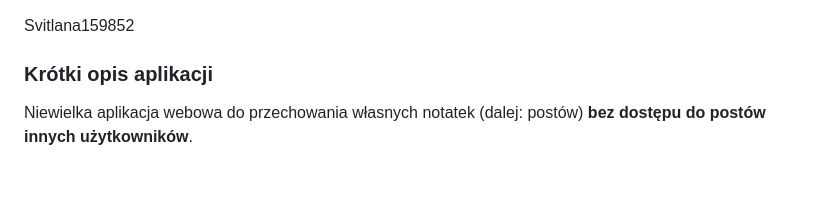
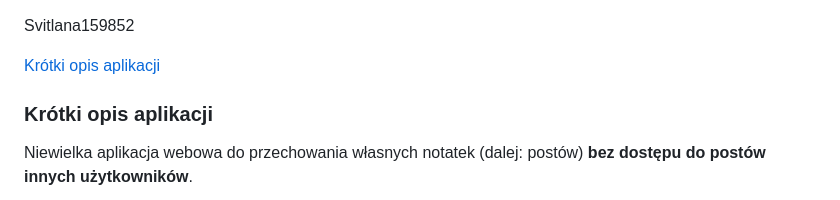
Before and after one commit to chulan13/Svitlana159852, a Markdown page: README.md, the part around the change. Rendered like a GitHub page; blank space fills up the shorter version.

```diff
--- a/README.md
+++ b/README.md
@@ -1,4 +1,7 @@
 Svitlana159852
+
+[Krótki opis aplikacji](#krotki-opis-aplikacji)
+
 ### Krótki opis aplikacji
 
 Niewielka aplikacja webowa do przechowania własnych notatek (dalej: postów) **bez dostępu do postów innych użytkowników**.
```
